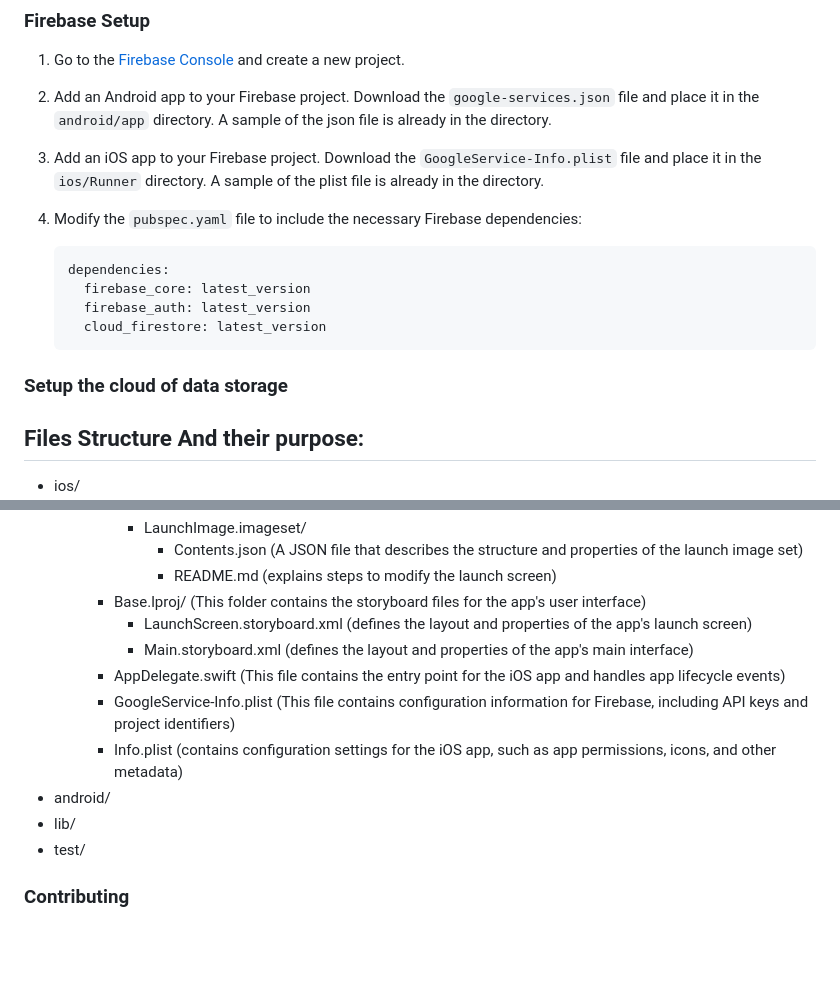
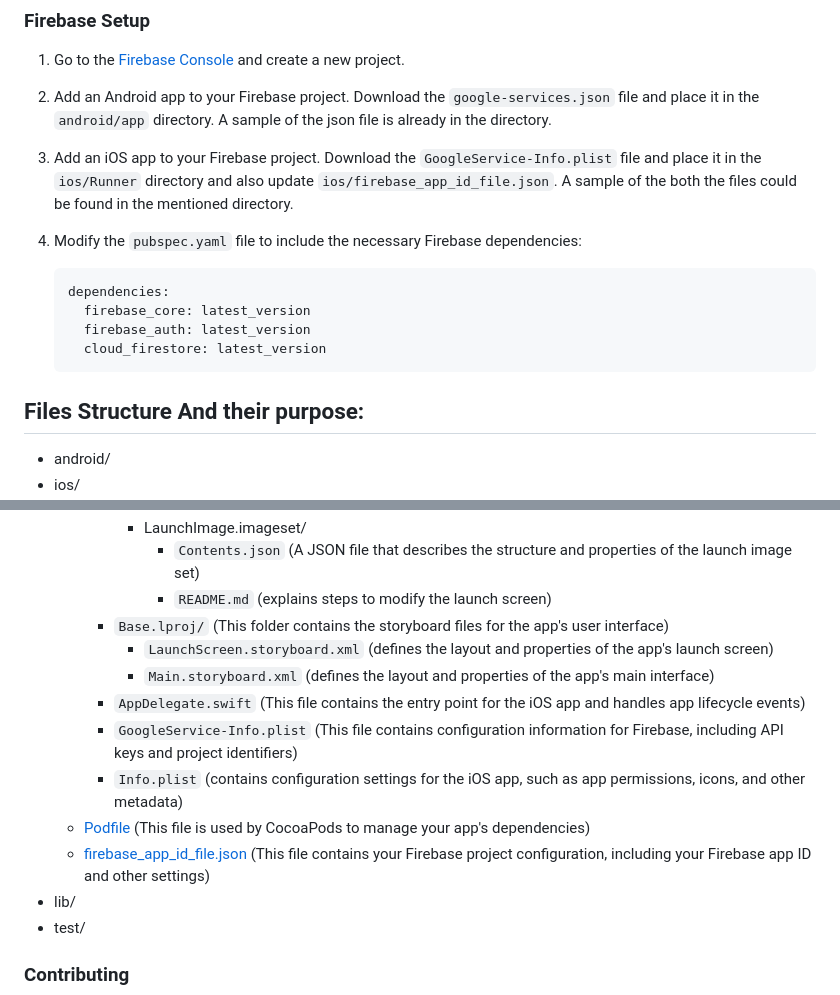
Before and after one commit to misahub2023/AI-KODA, a Markdown page: README.md, 2 parts joined by grey strips. Rendered like a GitHub page; blank space fills up the shorter version.

````diff
--- a/README.md
+++ b/README.md
@@ -55,7 +55,7 @@ These instructions will guide you through setting up and running the app on your
 
 2. Add an Android app to your Firebase project. Download the `google-services.json` file and place it in the `android/app` directory. A sample of the json file is already in the directory.
 
-3. Add an iOS app to your Firebase project. Download the `GoogleService-Info.plist` file and place it in the `ios/Runner` directory. A sample of the plist file is already in the directory.
+3. Add an iOS app to your Firebase project. Download the `GoogleService-Info.plist` file and place it in the `ios/Runner` directory and also update `ios/firebase_app_id_file.json`. A sample of the both the files could be found in the mentioned directory.
 
 4. Modify the `pubspec.yaml` file to include the necessary Firebase dependencies:
     ```yaml
@@ -64,7 +64,7 @@ These instructions will guide you through setting up and running the app on your
       firebase_auth: latest_version
       cloud_firestore: latest_version
     ```
-### Setup the cloud of data storage
 
 ## Files Structure And their purpose:
++ android/
 + ios/
@@ -81,13 +81,14 @@ These instructions will guide you through setting up and running the app on your
             + LaunchImage.imageset/
-                +  Contents.json (A JSON file that describes the structure and properties of the launch image set)
-                + README.md (explains steps to modify the launch screen)
-        + Base.lproj/ (This folder contains the storyboard files for the app's user interface)
-            + LaunchScreen.storyboard.xml (defines the layout and properties of the app's launch screen)
-            + Main.storyboard.xml (defines the layout and properties of the app's main interface)
-        + AppDelegate.swift (This file contains the entry point for the iOS app and handles app lifecycle events)
-        + GoogleService-Info.plist (This file contains configuration information for Firebase, including API keys and project identifiers)
-        + Info.plist (contains configuration settings for the iOS app, such as app permissions, icons, and other metadata)
-+ android/
+                +  `Contents.json` (A JSON file that describes the structure and properties of the launch image set)
+                + `README.md` (explains steps to modify the launch screen)
+        + `Base.lproj/` (This folder contains the storyboard files for the app's user interface)
+            + `LaunchScreen.storyboard.xml` (defines the layout and properties of the app's launch screen)
+            + `Main.storyboard.xml` (defines the layout and properties of the app's main interface)
+        + `AppDelegate.swift` (This file contains the entry point for the iOS app and handles app lifecycle events)
+        + `GoogleService-Info.plist` (This file contains configuration information for Firebase, including API keys and project identifiers)
+        + `Info.plist` (contains configuration settings for the iOS app, such as app permissions, icons, and other metadata)
+    + [Podfile](https://github.com/Manya-15/AI-KODA/tree/main/ios/Podfile) (This file is used by CocoaPods to manage your app's dependencies)
+    + [firebase_app_id_file.json](https://github.com/Manya-15/AI-KODA/tree/main/ios/firebase_app_id_file.json) (This file contains your Firebase project configuration, including your Firebase app ID and other settings)
 + lib/
 + test/
 
````
Also changed, not shown: other parts of README.md (+10 -10 lines).
